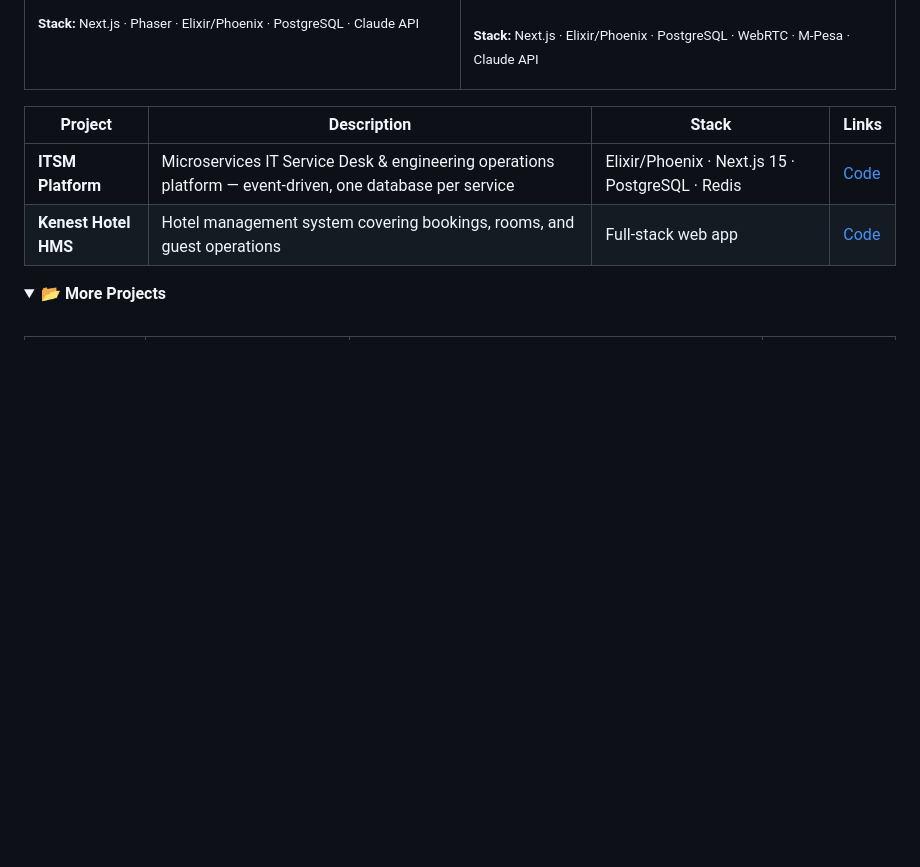
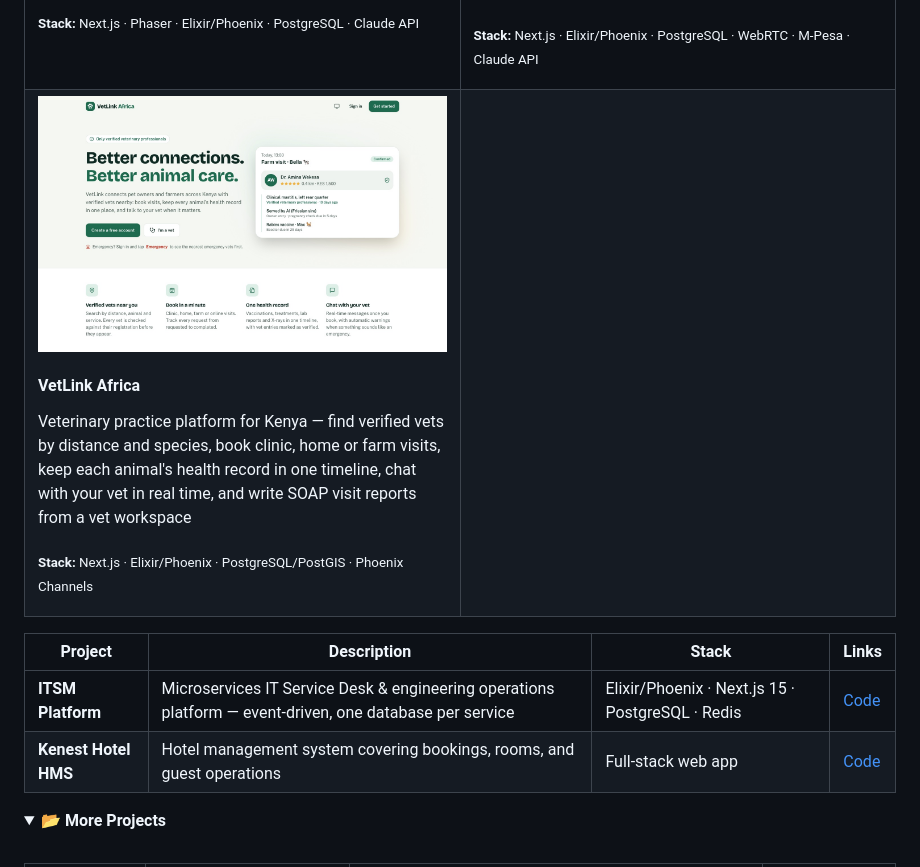
Before and after one commit to AchayoEarnest/AchayoEarnest, a Markdown page: README.md, the part around the change. Rendered like a GitHub page; pictures changed too: assets/screenshots/vetlink-africa.jpg (added); folded sections open; blank space fills up the shorter version.

Commit message:
Add VetLink Africa to featured projects

```diff
--- a/README.md
+++ b/README.md
@@ -80,6 +80,15 @@ I'm a full-stack software engineer based in Nairobi, Kenya, building end-to-end
 <p><sub><b>Stack:</b> Next.js · Elixir/Phoenix · PostgreSQL · WebRTC · M-Pesa · Claude API</sub></p>
 </td>
 </tr>
+<tr>
+<td width="50%" valign="top">
+<img src="assets/screenshots/vetlink-africa.jpg" width="100%" alt="VetLink Africa screenshot"/>
+<h4>VetLink Africa</h4>
+<p>Veterinary practice platform for Kenya — find verified vets by distance and species, book clinic, home or farm visits, keep each animal's health record in one timeline, chat with your vet in real time, and write SOAP visit reports from a vet workspace</p>
+<p><sub><b>Stack:</b> Next.js · Elixir/Phoenix · PostgreSQL/PostGIS · Phoenix Channels</sub></p>
+</td>
+<td width="50%" valign="top"></td>
+</tr>
 </table>
 
 | Project | Description | Stack | Links |
```
